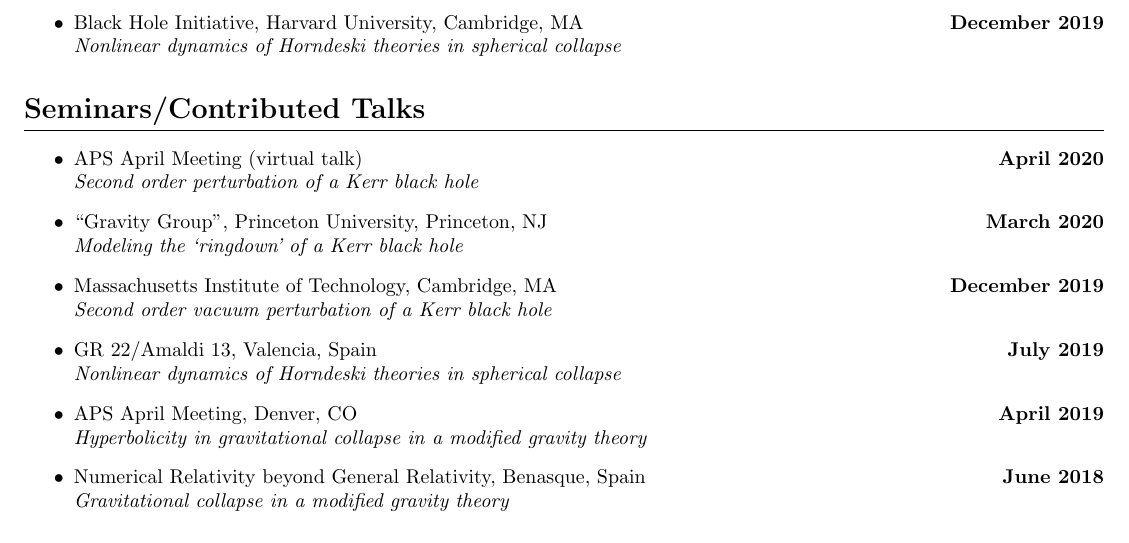
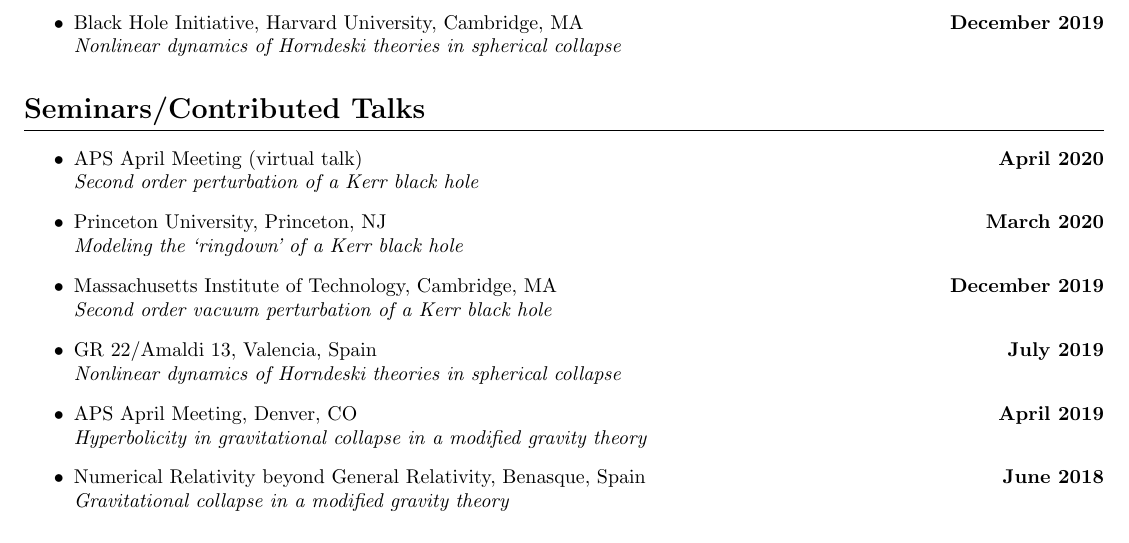
Before and after one commit to JLRipley314/JLRipley314.github.io, a LaTeX CV (cv/cv.tex): part of page 2 of 4, cut so that both start at the same text. Compiled offline with pdfLaTeX.

Commit message:
minor edits

```diff
--- a/cv/cv.tex
+++ b/cv/cv.tex
@@ -159,7 +159,7 @@ scientific visualization.
 	Second order perturbation of a Kerr black hole}{
 	April 2020}
 %-----------------------------------------------------------------------------
-\datedtalk{``Gravity Group'', Princeton University, Princeton, NJ}{
+\datedtalk{Princeton University, Princeton, NJ}{
 	Modeling the `ringdown' of a Kerr black hole}{
 	March 2020}
 %-----------------------------------------------------------------------------
```
Also changed, not shown: cv/cv.pdf.
